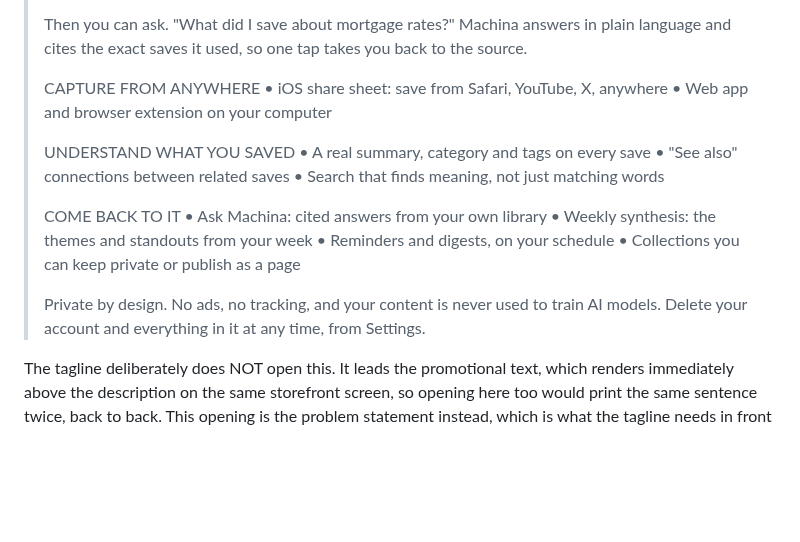
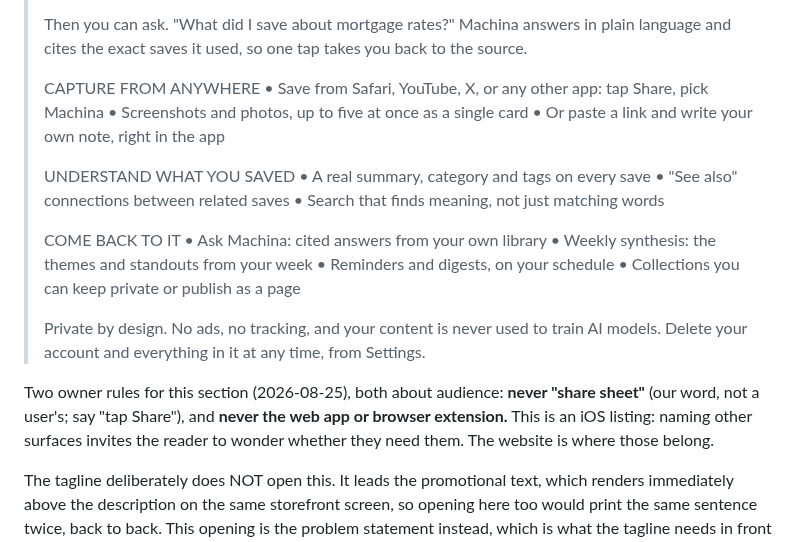
Before and after one commit to morhogeg/MyLinks, a Markdown page: docs/APP_STORE.md, the part around the change. GitHub-like rendering; blank space fills up the shorter version.

Commit message:
Description: drop the jargon and the non-iOS surfaces from CAPTURE
Owner, on the App Store listing's audience. "iOS share sheet" is our
word for it, not a user's, so the bullet now says "tap Share, pick
Machina". And the web app and browser extension are gone: this is an iOS
listing, and naming other surfaces invites the reader to wonder whether
they need them for the app to work. The website is where those belong.

The freed bullet went to capture the app actually offers on the phone:
multi-screenshot saves and the paste-a-link-or-write-a-note path, both
of which were missing from the listing entirely.

Both rules recorded above the block so they are not undone by the next
person adding a feature bullet.

Claude-Session: https://claude.ai/code/session_01WAnfDY6XW1oBnMmPzVyg6F

```diff
--- a/docs/APP_STORE.md
+++ b/docs/APP_STORE.md
@@ -146,8 +146,9 @@ second brain,read later,bookmarks,ai summary,knowledge base,notes,pkm,summarize,
 > Then you can ask. "What did I save about mortgage rates?" Machina answers in plain language and cites the exact saves it used, so one tap takes you back to the source.
 >
 > CAPTURE FROM ANYWHERE
-> • iOS share sheet: save from Safari, YouTube, X, anywhere
-> • Web app and browser extension on your computer
+> • Save from Safari, YouTube, X, or any other app: tap Share, pick Machina
+> • Screenshots and photos, up to five at once as a single card
+> • Or paste a link and write your own note, right in the app
 >
 > UNDERSTAND WHAT YOU SAVED
 > • A real summary, category and tags on every save
@@ -161,6 +162,12 @@ second brain,read later,bookmarks,ai summary,knowledge base,notes,pkm,summarize,
 > • Collections you can keep private or publish as a page
 >
 > Private by design. No ads, no tracking, and your content is never used to train AI models. Delete your account and everything in it at any time, from Settings.
+
+Two owner rules for this section (2026-08-25), both about audience:
+**never "share sheet"** (our word, not a user's; say "tap Share"), and
+**never the web app or browser extension.** This is an iOS listing: naming
+other surfaces invites the reader to wonder whether they need them. The website
+is where those belong.
 
 The tagline deliberately does NOT open this. It leads the promotional text,
 which renders immediately above the description on the same storefront screen,
```
